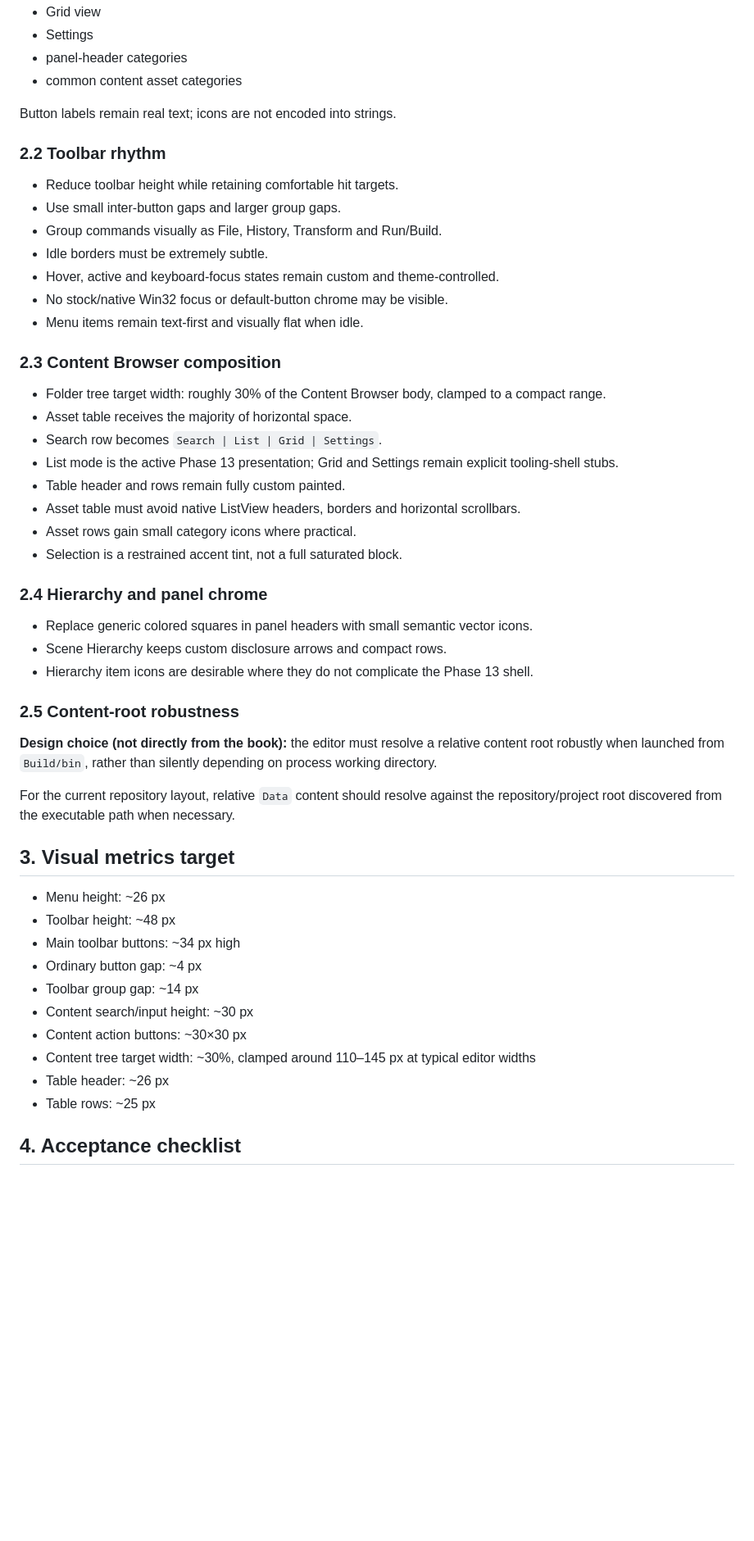
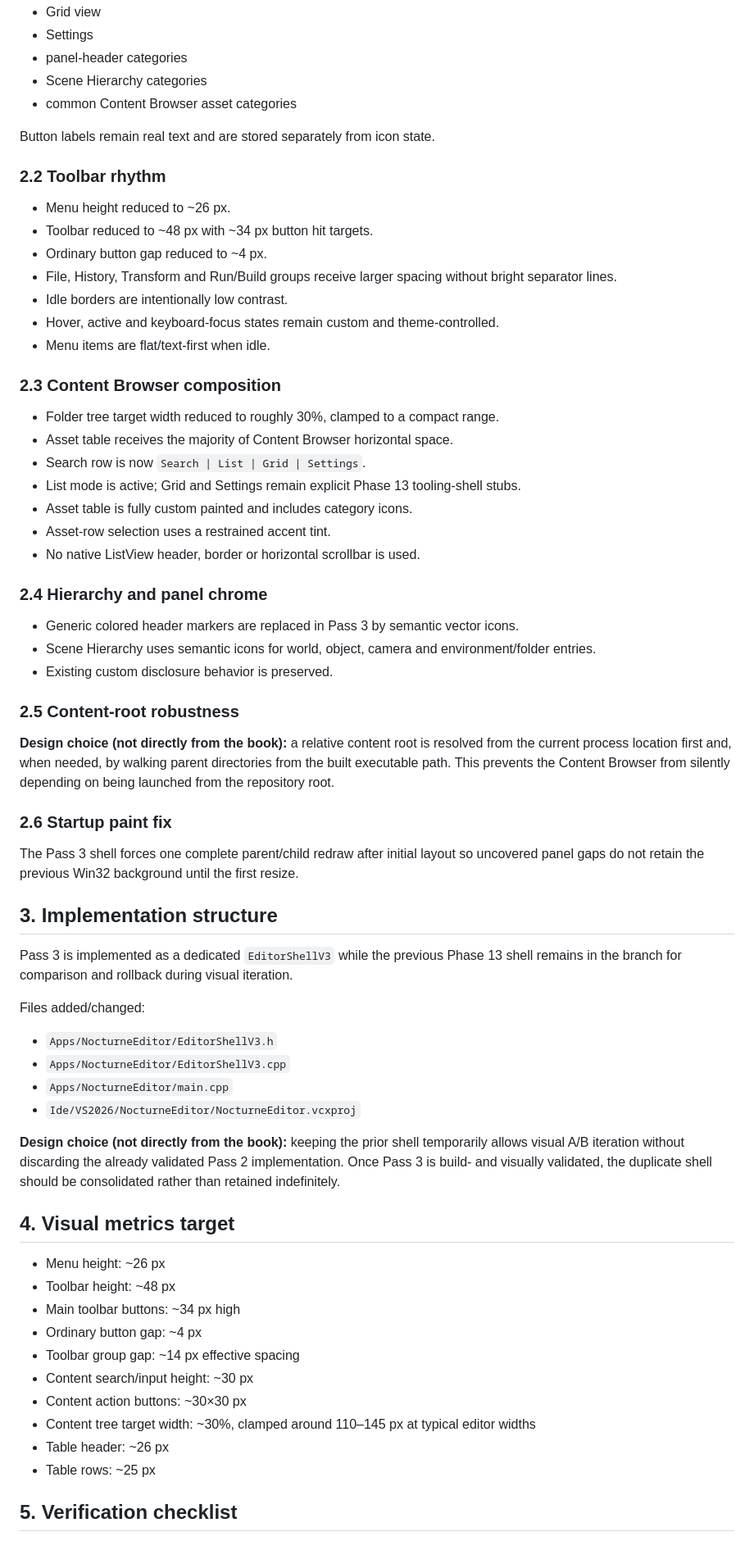
Before and after one commit to AdelinAndrica/nocturne-engine, a Markdown page: Docs/Phase 13 — UI Fidelity Pass 3 Icons Toolbar Content Browser.md, the part around one of its changes. Shown at 82% size. GitHub-like rendering; blank space fills up the shorter version.

Commit message:
docs: mark Phase 13 UI fidelity pass 3 implemented

```diff
--- a/Docs/Phase 13 — UI Fidelity Pass 3 Icons Toolbar Content Browser.md
+++ b/Docs/Phase 13 — UI Fidelity Pass 3 Icons Toolbar Content Browser.md
@@ -31,55 +31,70 @@ Introduce an editor-only icon vocabulary for:
 - Grid view
 - Settings
 - panel-header categories
-- common content asset categories
+- Scene Hierarchy categories
+- common Content Browser asset categories
 
-Button labels remain real text; icons are not encoded into strings.
+Button labels remain real text and are stored separately from icon state.
 
 ### 2.2 Toolbar rhythm
 
-- Reduce toolbar height while retaining comfortable hit targets.
-- Use small inter-button gaps and larger group gaps.
-- Group commands visually as File, History, Transform and Run/Build.
-- Idle borders must be extremely subtle.
+- Menu height reduced to ~26 px.
+- Toolbar reduced to ~48 px with ~34 px button hit targets.
+- Ordinary button gap reduced to ~4 px.
+- File, History, Transform and Run/Build groups receive larger spacing without bright separator lines.
+- Idle borders are intentionally low contrast.
 - Hover, active and keyboard-focus states remain custom and theme-controlled.
-- No stock/native Win32 focus or default-button chrome may be visible.
-- Menu items remain text-first and visually flat when idle.
+- Menu items are flat/text-first when idle.
 
 ### 2.3 Content Browser composition
 
-- Folder tree target width: roughly 30% of the Content Browser body, clamped to a compact range.
-- Asset table receives the majority of horizontal space.
-- Search row becomes `Search | List | Grid | Settings`.
-- List mode is the active Phase 13 presentation; Grid and Settings remain explicit tooling-shell stubs.
-- Table header and rows remain fully custom painted.
-- Asset table must avoid native ListView headers, borders and horizontal scrollbars.
-- Asset rows gain small category icons where practical.
-- Selection is a restrained accent tint, not a full saturated block.
+- Folder tree target width reduced to roughly 30%, clamped to a compact range.
+- Asset table receives the majority of Content Browser horizontal space.
+- Search row is now `Search | List | Grid | Settings`.
+- List mode is active; Grid and Settings remain explicit Phase 13 tooling-shell stubs.
+- Asset table is fully custom painted and includes category icons.
+- Asset-row selection uses a restrained accent tint.
+- No native ListView header, border or horizontal scrollbar is used.
 
 ### 2.4 Hierarchy and panel chrome
 
-- Replace generic colored squares in panel headers with small semantic vector icons.
-- Scene Hierarchy keeps custom disclosure arrows and compact rows.
-- Hierarchy item icons are desirable where they do not complicate the Phase 13 shell.
+- Generic colored header markers are replaced in Pass 3 by semantic vector icons.
+- Scene Hierarchy uses semantic icons for world, object, camera and environment/folder entries.
+- Existing custom disclosure behavior is preserved.
 
 ### 2.5 Content-root robustness
 
-**Design choice (not directly from the book):** the editor must resolve a relative content root robustly when launched from `Build/bin`, rather than silently depending on process working directory.
+**Design choice (not directly from the book):** a relative content root is resolved from the current process location first and, when needed, by walking parent directories from the built executable path. This prevents the Content Browser from silently depending on being launched from the repository root.
 
-For the current repository layout, relative `Data` content should resolve against the repository/project root discovered from the executable path when necessary.
+### 2.6 Startup paint fix
 
-## 3. Visual metrics target
+The Pass 3 shell forces one complete parent/child redraw after initial layout so uncovered panel gaps do not retain the previous Win32 background until the first resize.
+
+## 3. Implementation structure
+
+Pass 3 is implemented as a dedicated `EditorShellV3` while the previous Phase 13 shell remains in the branch for comparison and rollback during visual iteration.
+
+Files added/changed:
+
+- `Apps/NocturneEditor/EditorShellV3.h`
+- `Apps/NocturneEditor/EditorShellV3.cpp`
+- `Apps/NocturneEditor/main.cpp`
+- `Ide/VS2026/NocturneEditor/NocturneEditor.vcxproj`
+
+**Design choice (not directly from the book):** keeping the prior shell temporarily allows visual A/B iteration without discarding the already validated Pass 2 implementation. Once Pass 3 is build- and visually validated, the duplicate shell should be consolidated rather than retained indefinitely.
+
+## 4. Visual metrics target
 
 - Menu height: ~26 px
 - Toolbar height: ~48 px
 - Main toolbar buttons: ~34 px high
 - Ordinary button gap: ~4 px
-- Toolbar group gap: ~14 px
+- Toolbar group gap: ~14 px effective spacing
 - Content search/input height: ~30 px
 - Content action buttons: ~30×30 px
 - Content tree target width: ~30%, clamped around 110–145 px at typical editor widths
 - Table header: ~26 px
 - Table rows: ~25 px
 
-## 4. Acceptance checklist
+## 5. Verification checklist
 
```
Also changed, not shown: other parts of Docs/Phase 13 — UI Fidelity Pass 3 Icons Toolbar Content Browser.md (+8 -6 lines).
